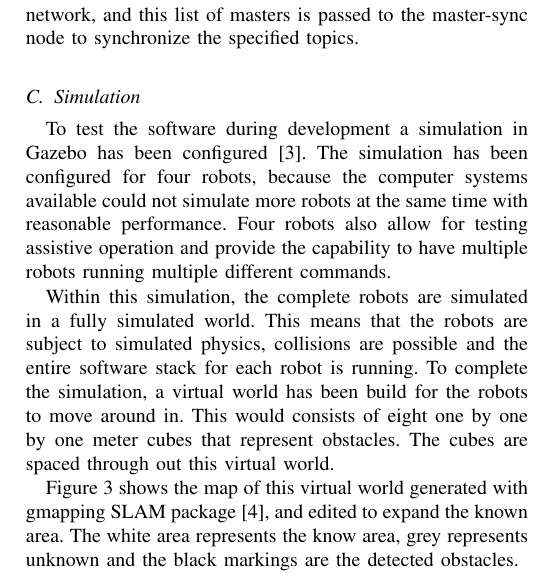
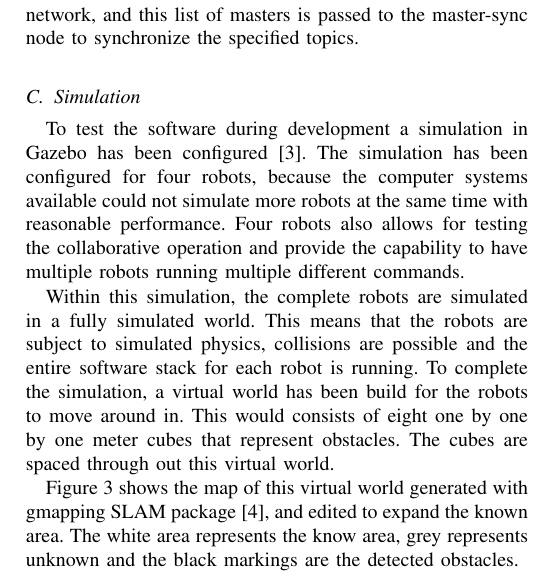
Before and after one commit to BasJ93/MinorAR_MultiRobot, a LaTeX paper (Documentation/Paper/paper_multirobot_logistics.tex): part of one column of page 2 of 2, cut so that both start at the same text. Compiled offline with pdfLaTeX; a missing font is replaced by an installed copy or a similar font; a LaTeX package or settings file that is missing is left out.

Commit message:
Fixed spelling error in paper

```diff
--- a/Documentation/Paper/paper_multirobot_logistics.tex
+++ b/Documentation/Paper/paper_multirobot_logistics.tex
@@ -1,5 +1,4 @@
 \documentclass[10pt, journal]{IEEEtran}
-\usepackage{lipsum}
 \usepackage{cite}
 \usepackage{url}
 \usepackage{graphicx}
@@ -68,7 +67,7 @@ All the robots in the group communicate with each other. As each robot is its ow
 
 The multimaster package provides two nodes, namely master-discovery and master-sync. The master-discovery node uses a multicast address to find the other masters on the network, and this list of masters is passed to the master-sync node to synchronize the specified topics.
 \subsection{Simulation}
-To test the software during development a simulation in Gazebo has been configured\cite{MultipleRobots}. The simulation has been configured for four robots, because the computer systems available could not simulate more robots at the same time with reasonable performance. Four robots also allow for testing assistive operation and provide the capability to have multiple robots running multiple different commands.
+To test the software during development a simulation in Gazebo has been configured\cite{MultipleRobots}. The simulation has been configured for four robots, because the computer systems available could not simulate more robots at the same time with reasonable performance. Four robots also allows for testing the collaborative operation and provide the capability to have multiple robots running multiple different commands.
 
 Within this simulation, the complete robots are simulated in a fully simulated world. This means that the robots are subject to simulated physics, collisions are possible and the entire software stack for each robot is running. To complete the simulation, a virtual world has been build for the robots to move around in. This would consists of eight one by one by one meter cubes that represent obstacles. The cubes are spaced through out this virtual world.
 \begin{figure}[htp]
```
Also changed, not shown: Documentation/Paper/paper_multirobot_logistics.pdf.
